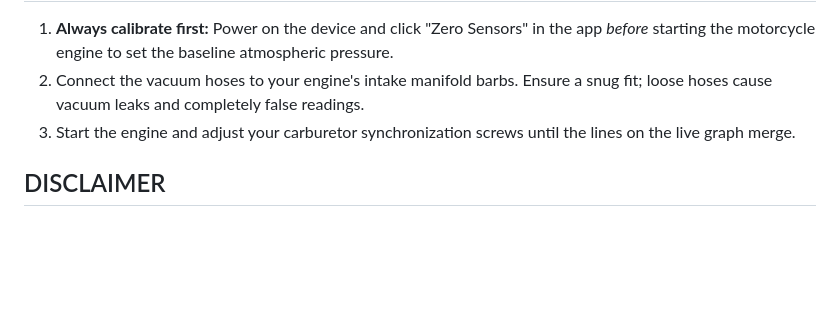
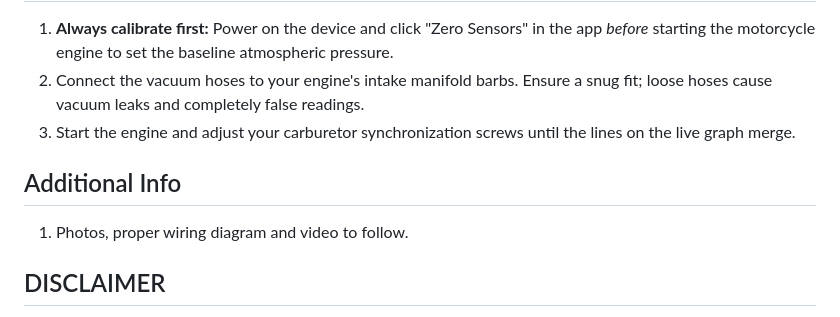
Before and after one commit to JonisWorks/Carbie-Syncer, a Markdown page: README.md, the part around the change. Drawn GitHub-style; blank space fills up the shorter version.

```diff
--- a/README.md
+++ b/README.md
@@ -73,6 +73,9 @@ The CAD files for the custom enclosure (`carbie_syncer_box_lower.step` and `carb
 2. Connect the vacuum hoses to your engine's intake manifold barbs. Ensure a snug fit; loose hoses cause vacuum leaks and completely false readings.
 3. Start the engine and adjust your carburetor synchronization screws until the lines on the live graph merge.
 
+## Additional Info
+1. Photos, proper wiring diagram and video to follow.
+
 ## DISCLAIMER
 1. This project is provided "as is". While the 5V circuitry is generally very safe, I am not responsible for any damaged property, fires, or personal injury that may occur while building or using this tool or your bikes performance. While I want to help and provide this project as best as I can there could be bugs.
 
```
